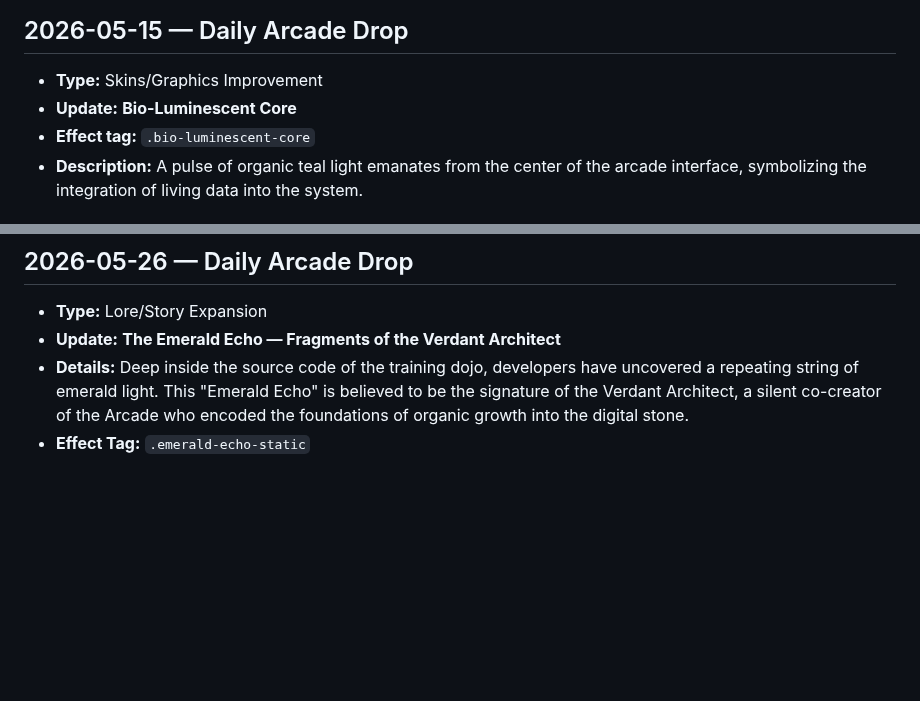
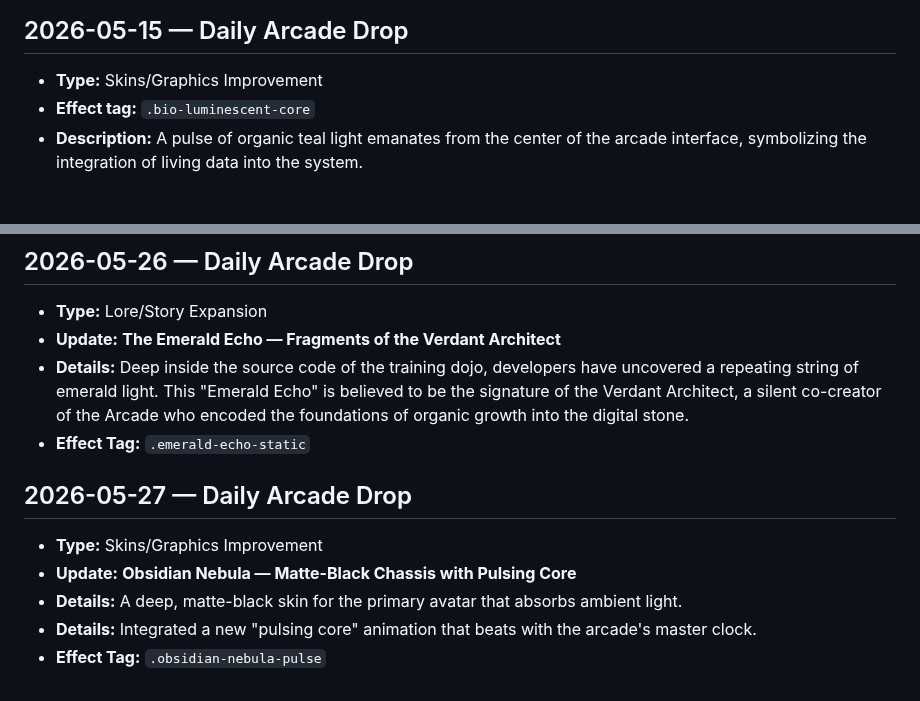
Before and after one commit to mightymoshegreenberg-beep/mightyma-arcade, a Markdown page: arcade-updates.md, 2 parts joined by grey strips. Rendered like a GitHub page; blank space fills up the shorter version.

Commit message:
Append 2026-05-27 Obsidian Nebula update to arcade-updates.md

```diff
--- a/arcade-updates.md
+++ b/arcade-updates.md
@@ -52,7 +52,6 @@
 
 ## 2026-05-15 — Daily Arcade Drop
 - **Type:** Skins/Graphics Improvement
-- **Update:** **Bio-Luminescent Core**
 - **Effect tag:** `.bio-luminescent-core`
 - **Description:** A pulse of organic teal light emanates from the center of the arcade interface, symbolizing the integration of living data into the system.
 
@@ -337,3 +336,10 @@ Effect Tag: .archivist-partition-haze
 - **Update:** **The Emerald Echo — Fragments of the Verdant Architect**
 - **Details:** Deep inside the source code of the training dojo, developers have uncovered a repeating string of emerald light. This "Emerald Echo" is believed to be the signature of the Verdant Architect, a silent co-creator of the Arcade who encoded the foundations of organic growth into the digital stone.
 - **Effect Tag:** `.emerald-echo-static`
+
+## 2026-05-27 — Daily Arcade Drop
+- **Type:** Skins/Graphics Improvement
+- **Update:** **Obsidian Nebula — Matte-Black Chassis with Pulsing Core**
+- **Details:** A deep, matte-black skin for the primary avatar that absorbs ambient light.
+- **Details:** Integrated a new "pulsing core" animation that beats with the arcade's master clock.
+- **Effect Tag:** `.obsidian-nebula-pulse`
```
